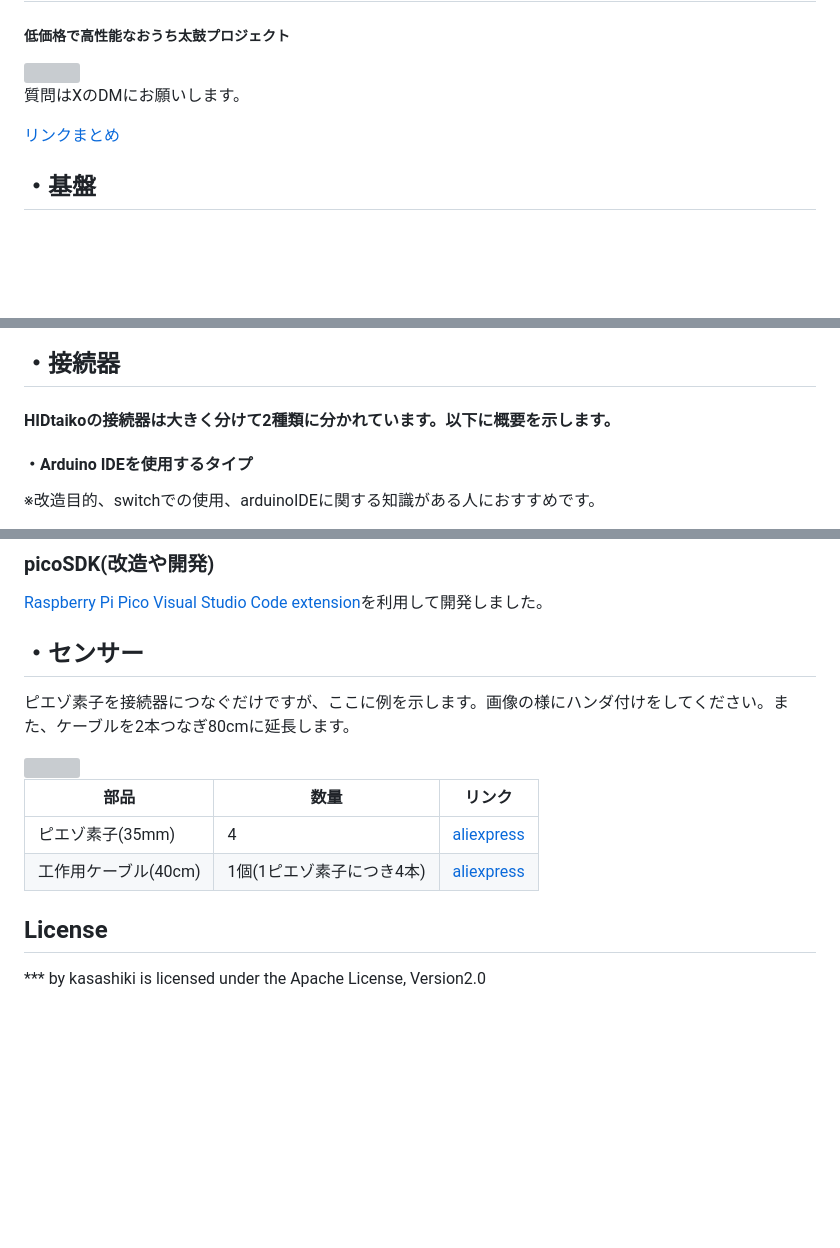
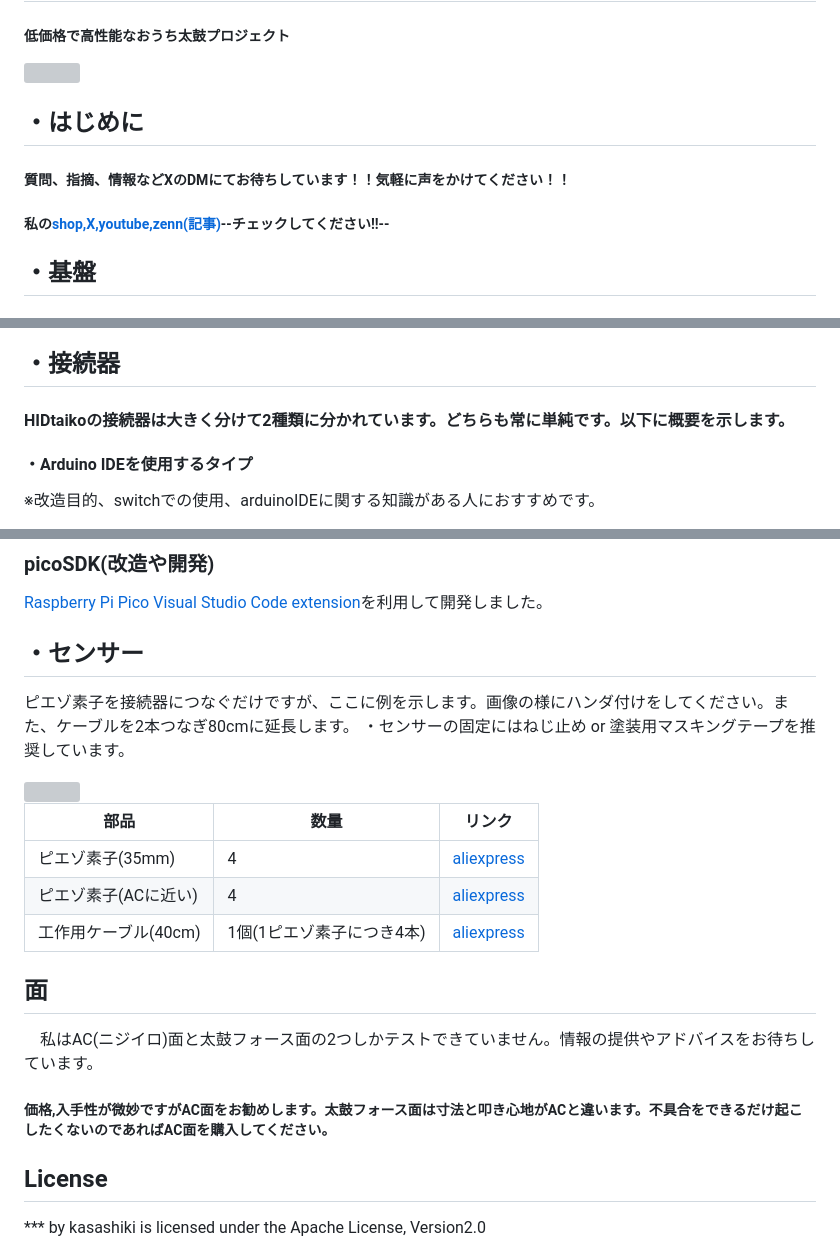
Before and after one commit to kasasiki3/HIDtaiko, a Markdown page: README.md, 3 parts joined by grey strips. GitHub-like rendering; blank space fills up the shorter version; grey boxes are pictures that could not be loaded.

```diff
--- a/README.md
+++ b/README.md
@@ -2,10 +2,10 @@
 ##### 低価格で高性能なおうち太鼓プロジェクト
  <img src=images\images\entrance.png width= "800px" >
 
+## ・はじめに
+##### 質問、指摘、情報などXのDMにてお待ちしています！！気軽に声をかけてください！！
 
-質問はXのDMにお願いします。
-
-[リンクまとめ](https://lit.link/kasashiki)
+##### 私の[shop,X,youtube,zenn(記事)](https://lit.link/kasashiki)--チェックしてください!!--
 
 ## ・基盤
 
@@ -35,7 +35,7 @@
  <img src=images\images\legs.png width= "300px" >
 
 ## ・接続器
-#### HIDtaikoの接続器は大きく分けて2種類に分かれています。以下に概要を示します。
+#### HIDtaikoの接続器は大きく分けて2種類に分かれています。どちらも常に単純です。以下に概要を示します。
  #### ・Arduino IDEを使用するタイプ
 ※改造目的、switchでの使用、arduinoIDEに関する知識がある人におすすめです。
 
@@ -136,13 +136,19 @@
 
  ## ・センサー
  ピエゾ素子を接続器につなぐだけですが、ここに例を示します。画像の様にハンダ付けをしてください。また、ケーブルを2本つなぎ80cmに延長します。
+ ・センサーの固定にはねじ止め or 塗装用マスキングテープを推奨しています。
 
  <img src=images\images\PXL_20250214_093337377.jpg width= "250px" >
 
  | 部品 | 数量 | リンク |
 | ---- | ---- | ---- |
 | ピエゾ素子(35mm)| 4 | [aliexpress](https://ja.aliexpress.com/item/1005005407839815.html)|
+|ピエゾ素子(ACに近い)|4|[aliexpress](https://ja.aliexpress.com/item/1005007327162214.html?spm=a2g0o.order_list.order_list_main.160.fafa585aYQ6ty5&gatewayAdapt=glo2jpn)|
 | 工作用ケーブル(40cm) | 1個(1ピエゾ素子につき4本) |[aliexpress](https://ja.aliexpress.com/item/32996173648.html?spm=a2g0o.order_list.order_list_main.155.7804585aMSNuHa&gatewayAdapt=glo2jpn)|
+
+## 面
+　私はAC(ニジイロ)面と太鼓フォース面の2つしかテストできていません。情報の提供やアドバイスをお待ちしています。
+ ##### 価格,入手性が微妙ですがAC面をお勧めします。太鼓フォース面は寸法と叩き心地がACと違います。不具合をできるだけ起こしたくないのであればAC面を購入してください。
 
 
 ## License
```
